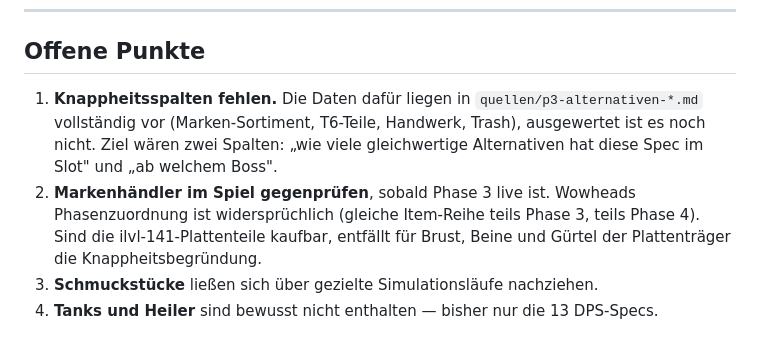
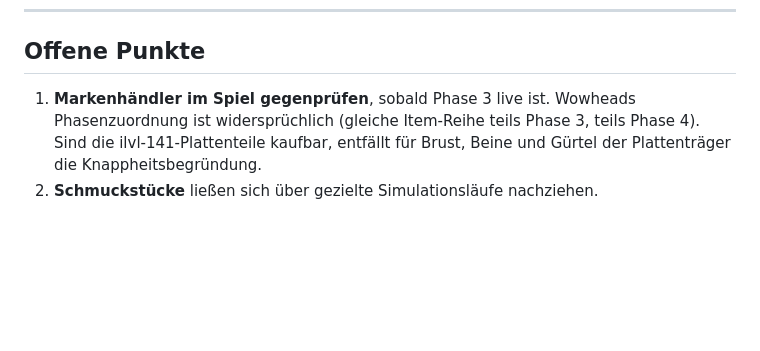
Before and after one commit to Kaos-WoW/loot-prio, a Markdown page: README.md, the part around the change. Drawn GitHub-style; blank space fills up the shorter version.

Commit message:
docs: update README to remove outdated tank/heal and completed scarcity column notes

```diff
--- a/README.md
+++ b/README.md
@@ -161,11 +161,5 @@ Das Skript nach jeder Modelländerung erneut laufen lassen — es ist der beste
 
 ## Offene Punkte
 
-1. **Knappheitsspalten fehlen.** Die Daten dafür liegen in `quellen/p3-alternativen-*.md` vollständig
-   vor (Marken-Sortiment, T6-Teile, Handwerk, Trash), ausgewertet ist es noch nicht. Ziel wären zwei
-   Spalten: „wie viele gleichwertige Alternativen hat diese Spec im Slot" und „ab welchem Boss".
-2. **Markenhändler im Spiel gegenprüfen**, sobald Phase 3 live ist. Wowheads Phasenzuordnung ist
-   widersprüchlich (gleiche Item-Reihe teils Phase 3, teils Phase 4). Sind die ilvl-141-Plattenteile
-   kaufbar, entfällt für Brust, Beine und Gürtel der Plattenträger die Knappheitsbegründung.
-3. **Schmuckstücke** ließen sich über gezielte Simulationsläufe nachziehen.
-4. **Tanks und Heiler** sind bewusst nicht enthalten — bisher nur die 13 DPS-Specs.
+1. **Markenhändler im Spiel gegenprüfen**, sobald Phase 3 live ist. Wowheads Phasenzuordnung ist widersprüchlich (gleiche Item-Reihe teils Phase 3, teils Phase 4). Sind die ilvl-141-Plattenteile kaufbar, entfällt für Brust, Beine und Gürtel der Plattenträger die Knappheitsbegründung.
+2. **Schmuckstücke** ließen sich über gezielte Simulationsläufe nachziehen.
```
